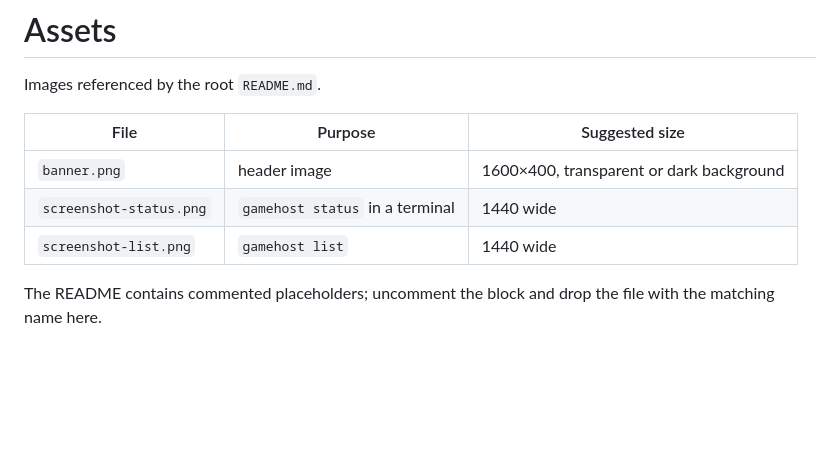
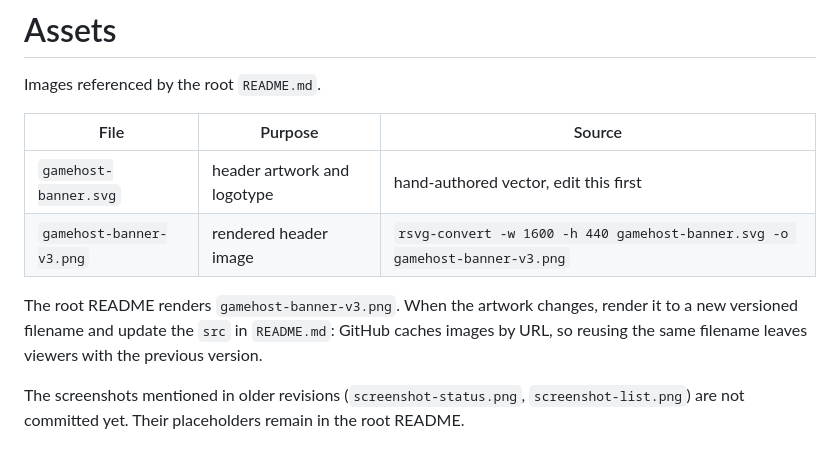
Before and after one commit to SyberFoxx/gamehost, a Markdown page: docs/assets/README.md, the part around the change. Rendered like a GitHub page; blank space fills up the shorter version.

```diff
--- a/docs/assets/README.md
+++ b/docs/assets/README.md
@@ -2,11 +2,14 @@
 
 Images referenced by the root `README.md`.
 
-| File | Purpose | Suggested size |
+| File | Purpose | Source |
 | --- | --- | --- |
-| `banner.png` | header image | 1600×400, transparent or dark background |
-| `screenshot-status.png` | `gamehost status` in a terminal | 1440 wide |
-| `screenshot-list.png` | `gamehost list` | 1440 wide |
+| `gamehost-banner.svg` | header artwork and logotype | hand-authored vector, edit this first |
+| `gamehost-banner-v3.png` | rendered header image | `rsvg-convert -w 1600 -h 440 gamehost-banner.svg -o gamehost-banner-v3.png` |
 
-The README contains commented placeholders; uncomment the block and drop the file with the matching
-name here.
+The root README renders `gamehost-banner-v3.png`. When the artwork changes, render it to a new
+versioned filename and update the `src` in `README.md`: GitHub caches images by URL, so reusing the
+same filename leaves viewers with the previous version.
+
+The screenshots mentioned in older revisions (`screenshot-status.png`, `screenshot-list.png`) are
+not committed yet. Their placeholders remain in the root README.
```
Also changed, not shown: README.md (+15 -6 lines), docs/assets/gamehost-banner-v2.png (deleted), docs/assets/gamehost-banner-v3.png (added), 1 other file.
